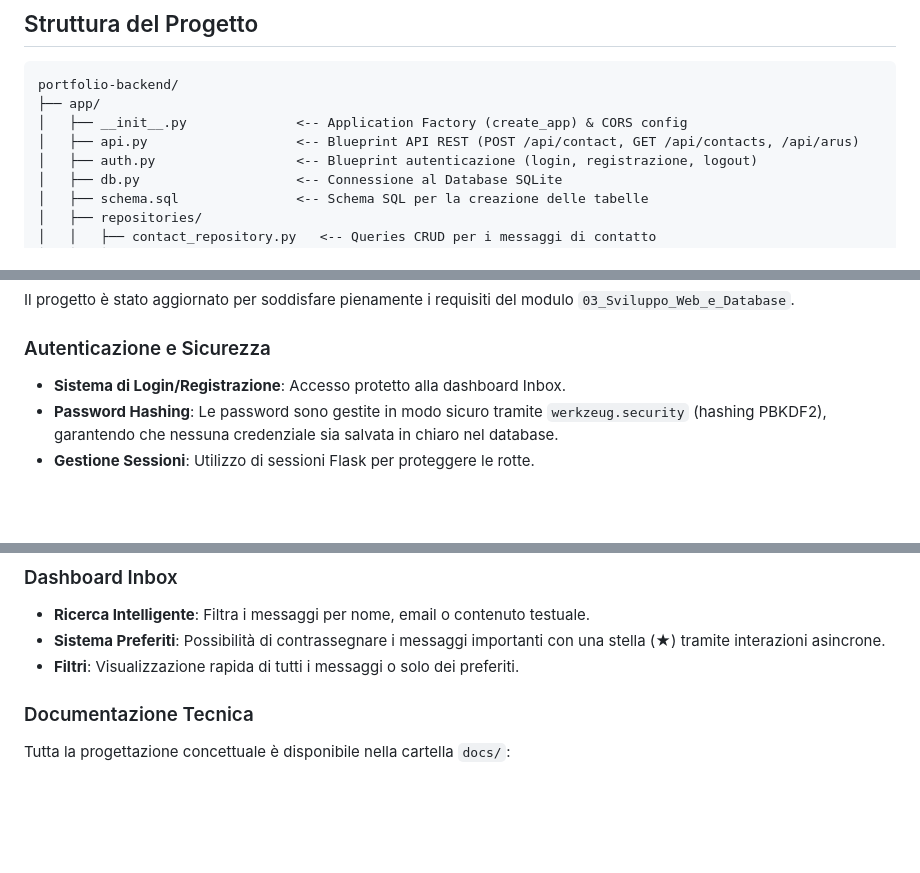
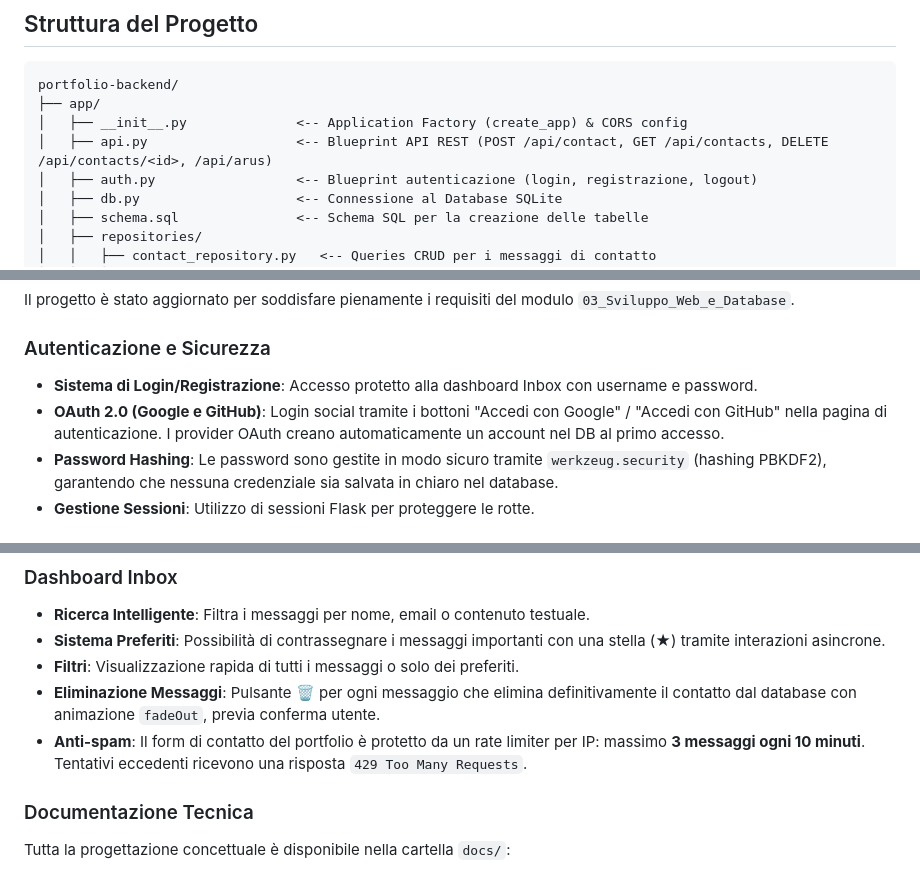
Before and after one commit to simonkolaaa/portfolio-backend, a Markdown page: README.md, 3 parts joined by grey strips. GitHub-like rendering; blank space fills up the shorter version.

Commit message:
docs: aggiorna README e DOCUMENTAZIONE con OAuth, delete messaggi e anti-spam

```diff
--- a/README.md
+++ b/README.md
@@ -44,7 +45,7 @@ Ecco i brevi passaggi che ho seguito per configurare (o per sistemare/ricreare i
 portfolio-backend/
 ├── app/
 │   ├── __init__.py              <-- Application Factory (create_app) & CORS config
-│   ├── api.py                   <-- Blueprint API REST (POST /api/contact, GET /api/contacts, /api/arus)
+│   ├── api.py                   <-- Blueprint API REST (POST /api/contact, GET /api/contacts, DELETE /api/contacts/<id>, /api/arus)
 │   ├── auth.py                  <-- Blueprint autenticazione (login, registrazione, logout)
 │   ├── db.py                    <-- Connessione al Database SQLite
 │   ├── schema.sql               <-- Schema SQL per la creazione delle tabelle
@@ -71,7 +72,8 @@ portfolio-backend/
 Il progetto è stato aggiornato per soddisfare pienamente i requisiti del modulo `03_Sviluppo_Web_e_Database`.
 
 ### Autenticazione e Sicurezza
-- **Sistema di Login/Registrazione**: Accesso protetto alla dashboard Inbox.
+- **Sistema di Login/Registrazione**: Accesso protetto alla dashboard Inbox con username e password.
+- **OAuth 2.0 (Google e GitHub)**: Login social tramite i bottoni "Accedi con Google" / "Accedi con GitHub" nella pagina di autenticazione. I provider OAuth creano automaticamente un account nel DB al primo accesso.
 - **Password Hashing**: Le password sono gestite in modo sicuro tramite `werkzeug.security` (hashing PBKDF2), garantendo che nessuna credenziale sia salvata in chiaro nel database.
 - **Gestione Sessioni**: Utilizzo di sessioni Flask per proteggere le rotte.
 
@@ -84,6 +86,8 @@ Il progetto è stato aggiornato per soddisfare pienamente i requisiti del modulo
 - **Ricerca Intelligente**: Filtra i messaggi per nome, email o contenuto testuale.
 - **Sistema Preferiti**: Possibilità di contrassegnare i messaggi importanti con una stella (★) tramite interazioni asincrone.
 - **Filtri**: Visualizzazione rapida di tutti i messaggi o solo dei preferiti.
+- **Eliminazione Messaggi**: Pulsante 🗑 per ogni messaggio che elimina definitivamente il contatto dal database con animazione `fadeOut`, previa conferma utente.
+- **Anti-spam**: Il form di contatto del portfolio è protetto da un rate limiter per IP: massimo **3 messaggi ogni 10 minuti**. Tentativi eccedenti ricevono una risposta `429 Too Many Requests`.
 
 ### Documentazione Tecnica
 Tutta la progettazione concettuale è disponibile nella cartella `docs/`:
```
Also changed, not shown: other parts of README.md (+1 -0 lines), docs/DOCUMENTAZIONE.md (+23 -5 lines).
